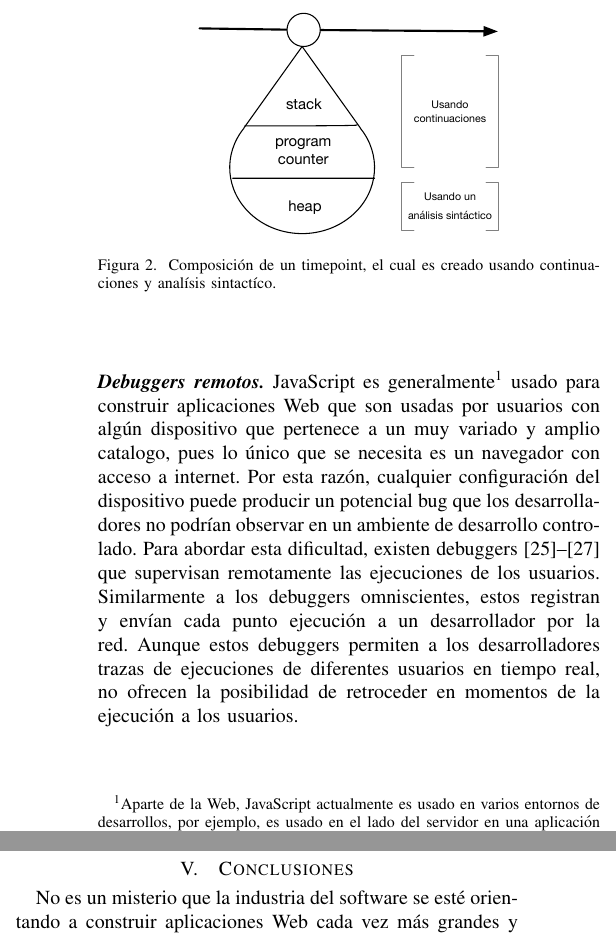
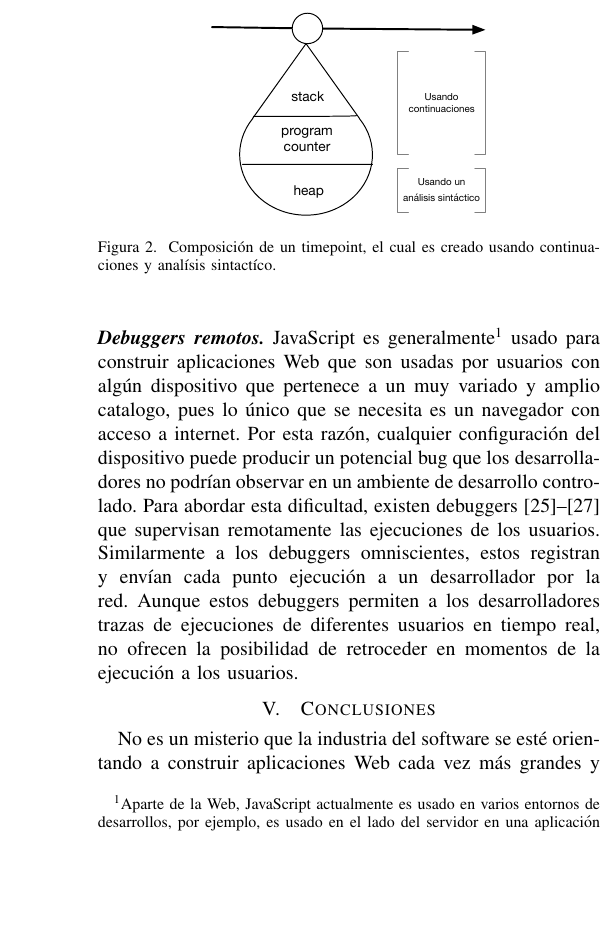
Before and after one commit to pragmaticslaboratory/deloreanjs, a LaTeX paper (paper/main.tex): two parts of the columns of page 3 of 4 before the commit and part of one column of page 3 of 4 after it, the two joined at a grey line, cut so that both start at the same text, the shorter picture padded with empty space. Compiled offline with pdfLaTeX; a missing font is replaced by an installed copy or a similar font; a LaTeX package or settings file that is missing is left out.

Commit message:
trabajando seccion 3

```diff
--- a/paper/main.tex
+++ b/paper/main.tex
@@ -117,7 +117,7 @@ El art\'iculo est\'a organizado como sigue. La secci\'on~\ref{sec:tour} presenta
 
 \begin{figure}[t]
 \begin{center}
-\includegraphics[width=.6\linewidth]{fig-timepoint}
+\includegraphics[width=.55\linewidth]{fig-timepoint}
 \caption{Composici\'on de un timepoint, el cual es creado usando continuaciones y anal\'isis sintact\'ico.}
 \label{fig:timepoint}
 \end{center}
```
Also changed, not shown: paper/main.pdf, paper/main.tex (2 more changed lines).
